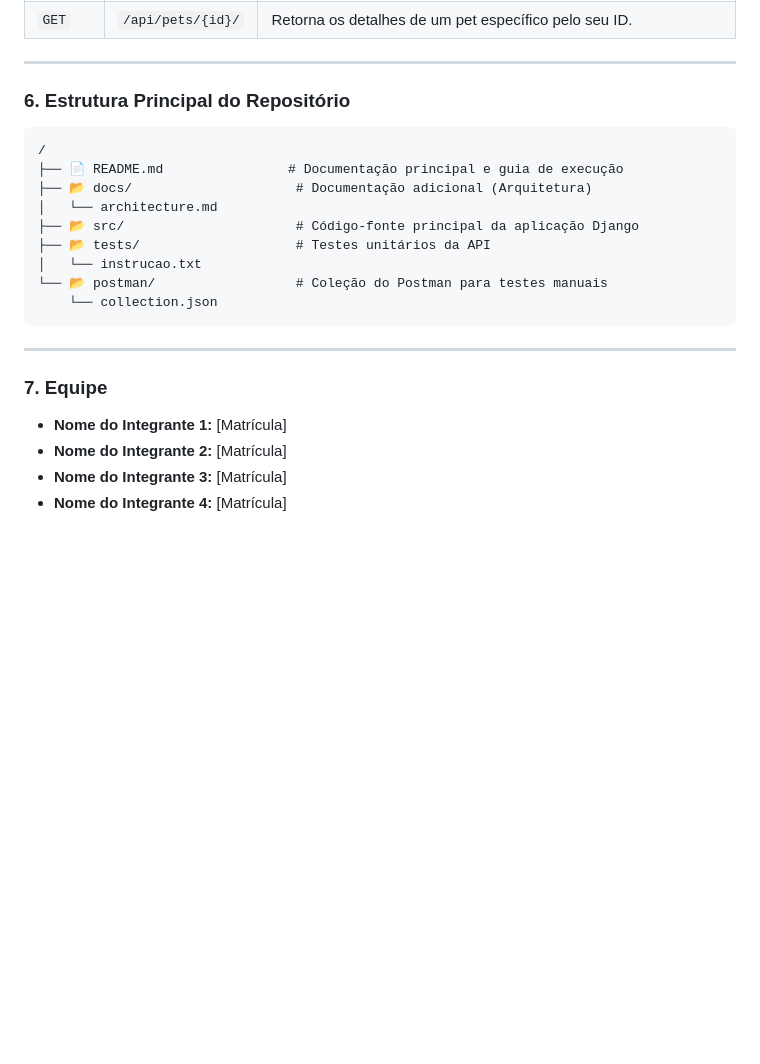
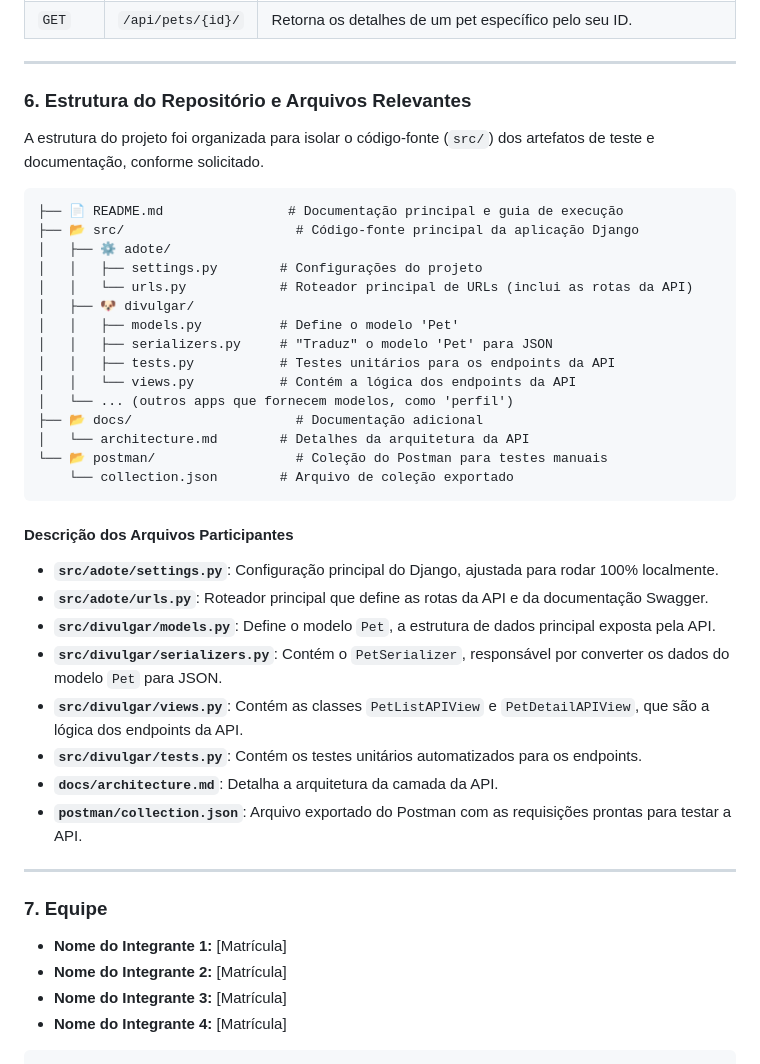
Before and after one commit to Yuridevpro/api_friend_for_life, a Markdown page: README.md, the part around the change printed below. GitHub-like rendering; blank space fills up the shorter version.

````diff
--- a/README.md
+++ b/README.md
@@ -121,19 +115,38 @@ A documentação completa e interativa da API, gerada automaticamente, está dis
 
 ---
 
-### 6. Estrutura Principal do Repositório
+### 6. Estrutura do Repositório e Arquivos Relevantes
+
+A estrutura do projeto foi organizada para isolar o código-fonte (`src/`) dos artefatos de teste e documentação, conforme solicitado.
 
 ```
-/
 ├── 📄 README.md                # Documentação principal e guia de execução
-├── 📂 docs/                     # Documentação adicional (Arquitetura)
-│   └── architecture.md
 ├── 📂 src/                      # Código-fonte principal da aplicação Django
-├── 📂 tests/                    # Testes unitários da API
-│   └── instrucao.txt
+│   ├── ⚙️ adote/
+│   │   ├── settings.py        # Configurações do projeto
+│   │   └── urls.py            # Roteador principal de URLs (inclui as rotas da API)
+│   ├── 🐶 divulgar/
+│   │   ├── models.py          # Define o modelo 'Pet'
+│   │   ├── serializers.py     # "Traduz" o modelo 'Pet' para JSON
+│   │   ├── tests.py           # Testes unitários para os endpoints da API
+│   │   └── views.py           # Contém a lógica dos endpoints da API
+│   └── ... (outros apps que fornecem modelos, como 'perfil')
+├── 📂 docs/                     # Documentação adicional
+│   └── architecture.md        # Detalhes da arquitetura da API
 └── 📂 postman/                  # Coleção do Postman para testes manuais
-    └── collection.json
+    └── collection.json        # Arquivo de coleção exportado
 ```
+
+#### Descrição dos Arquivos Participantes
+
+*   **`src/adote/settings.py`**: Configuração principal do Django, ajustada para rodar 100% localmente.
+*   **`src/adote/urls.py`**: Roteador principal que define as rotas da API e da documentação Swagger.
+*   **`src/divulgar/models.py`**: Define o modelo `Pet`, a estrutura de dados principal exposta pela API.
+*   **`src/divulgar/serializers.py`**: Contém o `PetSerializer`, responsável por converter os dados do modelo `Pet` para JSON.
+*   **`src/divulgar/views.py`**: Contém as classes `PetListAPIView` e `PetDetailAPIView`, que são a lógica dos endpoints da API.
+*   **`src/divulgar/tests.py`**: Contém os testes unitários automatizados para os endpoints.
+*   **`docs/architecture.md`**: Detalha a arquitetura da camada da API.
+*   **`postman/collection.json`**: Arquivo exportado do Postman com as requisições prontas para testar a API.
 
 ---
 
@@ -142,3 +155,4 @@ A documentação completa e interativa da API, gerada automaticamente, está dis
 - **Nome do Integrante 2:** [Matrícula]
 - **Nome do Integrante 3:** [Matrícula]
 - **Nome do Integrante 4:** [Matrícula]
+```
````
Also changed, not shown: other parts of README.md (+27 -33 lines).
